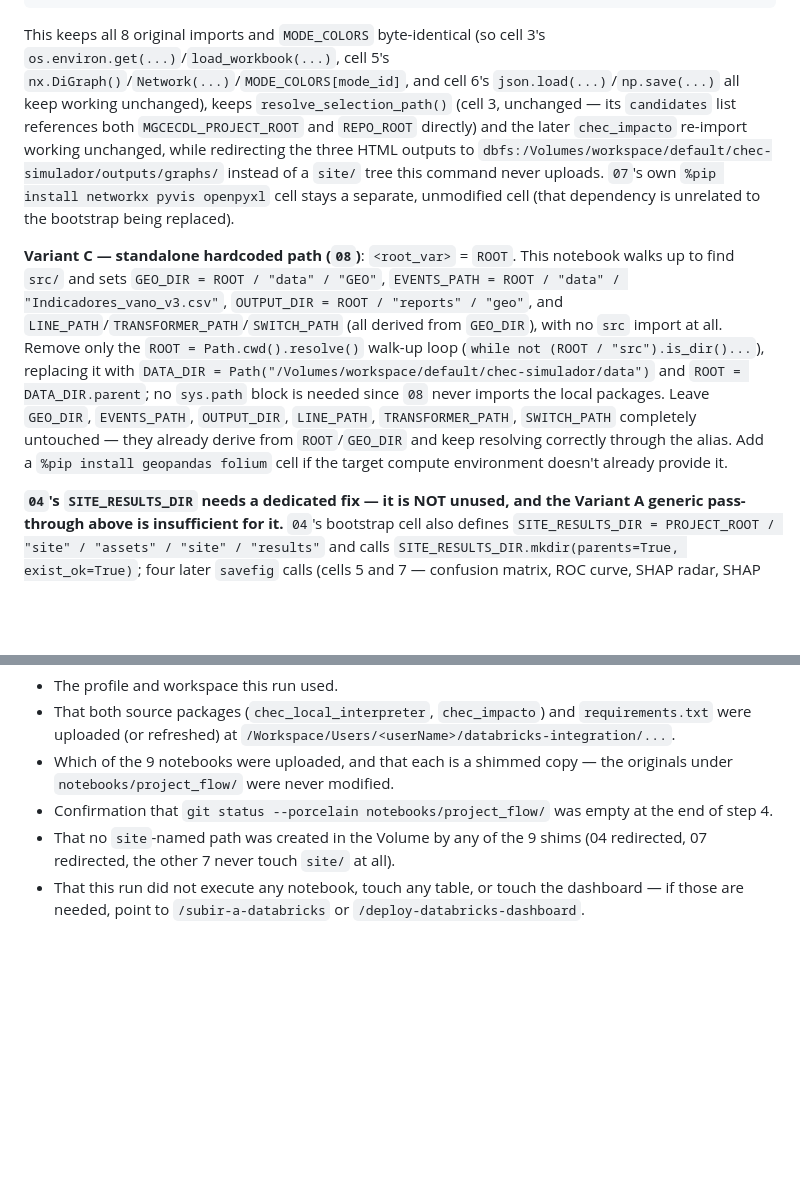
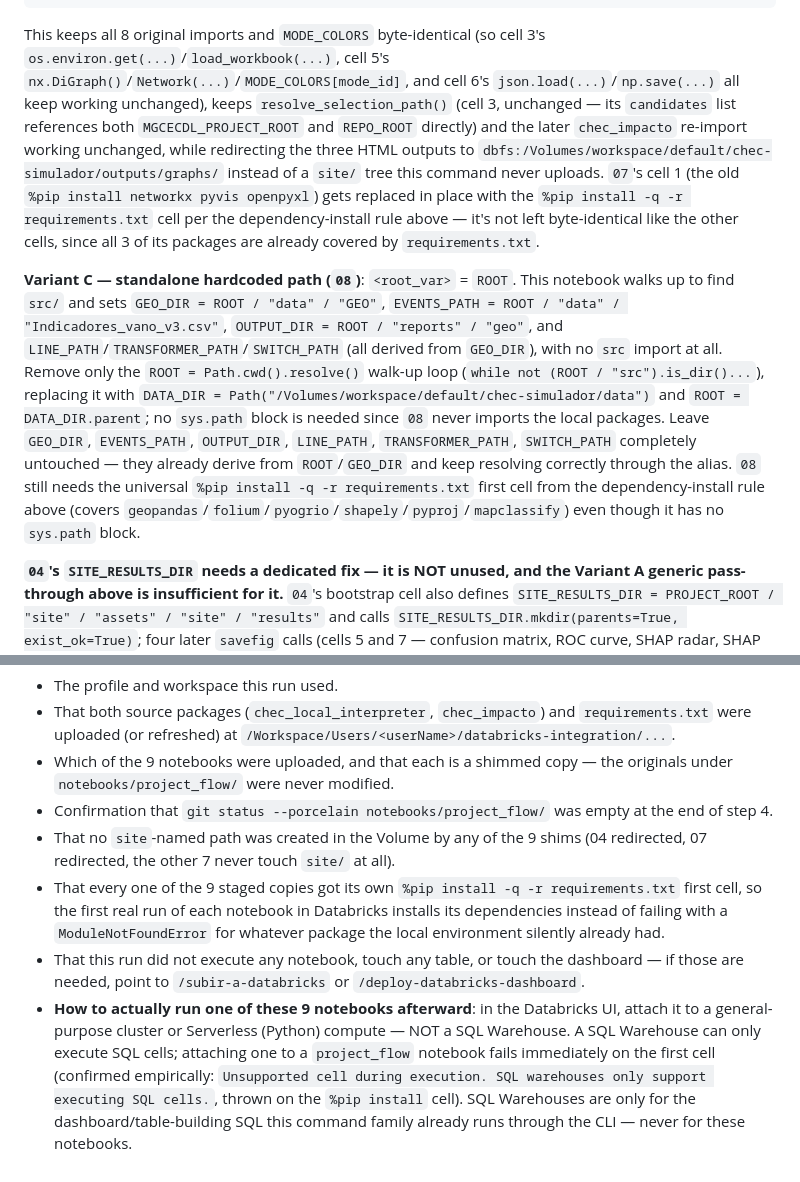
Before and after one commit to amalvarezme/chec-local-uiti-vano-interpreter, a Markdown page: .claude/commands/subir-notebooks-databricks.md, 2 parts joined by grey strips. GitHub-like rendering; blank space fills up the shorter version.

````diff
--- a/.claude/commands/subir-notebooks-databricks.md
+++ b/.claude/commands/subir-notebooks-databricks.md
@@ -129,9 +137,9 @@ MODE_COLORS = {
 }
 ```
 
-This keeps all 8 original imports and `MODE_COLORS` byte-identical (so cell 3's `os.environ.get(...)`/`load_workbook(...)`, cell 5's `nx.DiGraph()`/`Network(...)`/`MODE_COLORS[mode_id]`, and cell 6's `json.load(...)`/`np.save(...)` all keep working unchanged), keeps `resolve_selection_path()` (cell 3, unchanged — its `candidates` list references both `MGCECDL_PROJECT_ROOT` and `REPO_ROOT` directly) and the later `chec_impacto` re-import working unchanged, while redirecting the three HTML outputs to `dbfs:/Volumes/workspace/default/chec-simulador/outputs/graphs/` instead of a `site/` tree this command never uploads. `07`'s own `%pip install networkx pyvis openpyxl` cell stays a separate, unmodified cell (that dependency is unrelated to the bootstrap being replaced).
+This keeps all 8 original imports and `MODE_COLORS` byte-identical (so cell 3's `os.environ.get(...)`/`load_workbook(...)`, cell 5's `nx.DiGraph()`/`Network(...)`/`MODE_COLORS[mode_id]`, and cell 6's `json.load(...)`/`np.save(...)` all keep working unchanged), keeps `resolve_selection_path()` (cell 3, unchanged — its `candidates` list references both `MGCECDL_PROJECT_ROOT` and `REPO_ROOT` directly) and the later `chec_impacto` re-import working unchanged, while redirecting the three HTML outputs to `dbfs:/Volumes/workspace/default/chec-simulador/outputs/graphs/` instead of a `site/` tree this command never uploads. `07`'s cell 1 (the old `%pip install networkx pyvis openpyxl`) gets replaced in place with the `%pip install -q -r requirements.txt` cell per the dependency-install rule above — it's not left byte-identical like the other cells, since all 3 of its packages are already covered by `requirements.txt`.
 
-**Variant C — standalone hardcoded path (`08`)**: `<root_var>` = `ROOT`. This notebook walks up to find `src/` and sets `GEO_DIR = ROOT / "data" / "GEO"`, `EVENTS_PATH = ROOT / "data" / "Indicadores_vano_v3.csv"`, `OUTPUT_DIR = ROOT / "reports" / "geo"`, and `LINE_PATH`/`TRANSFORMER_PATH`/`SWITCH_PATH` (all derived from `GEO_DIR`), with no `src` import at all. Remove only the `ROOT = Path.cwd().resolve()` walk-up loop (`while not (ROOT / "src").is_dir()...`), replacing it with `DATA_DIR = Path("/Volumes/workspace/default/chec-simulador/data")` and `ROOT = DATA_DIR.parent`; no `sys.path` block is needed since `08` never imports the local packages. Leave `GEO_DIR`, `EVENTS_PATH`, `OUTPUT_DIR`, `LINE_PATH`, `TRANSFORMER_PATH`, `SWITCH_PATH` completely untouched — they already derive from `ROOT`/`GEO_DIR` and keep resolving correctly through the alias. Add a `%pip install geopandas folium` cell if the target compute environment doesn't already provide it.
+**Variant C — standalone hardcoded path (`08`)**: `<root_var>` = `ROOT`. This notebook walks up to find `src/` and sets `GEO_DIR = ROOT / "data" / "GEO"`, `EVENTS_PATH = ROOT / "data" / "Indicadores_vano_v3.csv"`, `OUTPUT_DIR = ROOT / "reports" / "geo"`, and `LINE_PATH`/`TRANSFORMER_PATH`/`SWITCH_PATH` (all derived from `GEO_DIR`), with no `src` import at all. Remove only the `ROOT = Path.cwd().resolve()` walk-up loop (`while not (ROOT / "src").is_dir()...`), replacing it with `DATA_DIR = Path("/Volumes/workspace/default/chec-simulador/data")` and `ROOT = DATA_DIR.parent`; no `sys.path` block is needed since `08` never imports the local packages. Leave `GEO_DIR`, `EVENTS_PATH`, `OUTPUT_DIR`, `LINE_PATH`, `TRANSFORMER_PATH`, `SWITCH_PATH` completely untouched — they already derive from `ROOT`/`GEO_DIR` and keep resolving correctly through the alias. `08` still needs the universal `%pip install -q -r requirements.txt` first cell from the dependency-install rule above (covers `geopandas`/`folium`/`pyogrio`/`shapely`/`pyproj`/`mapclassify`) even though it has no `sys.path` block.
 
 **`04`'s `SITE_RESULTS_DIR` needs a dedicated fix — it is NOT unused, and the Variant A generic pass-through above is insufficient for it.** `04`'s bootstrap cell also defines `SITE_RESULTS_DIR = PROJECT_ROOT / "site" / "assets" / "site" / "results"` and calls `SITE_RESULTS_DIR.mkdir(parents=True, exist_ok=True)`; four later `savefig` calls (cells 5 and 7 — confusion matrix, ROC curve, SHAP radar, SHAP bar) write PNGs to BOTH `RESULTS_DIR` and `SITE_RESULTS_DIR`. Leaving that line as "unchanged, derives from `PROJECT_ROOT`" (the Variant A default) would alias it to `DATA_DIR.parent / "site" / "assets" / "site" / "results"` — i.e. this command would create a real `site/...` folder tree inside the Volume and populate it with 4 PNGs on every run, which is exactly the kind of site-asset generation in Databricks that must never happen (see the out-of-scope note above). Fix, in the staged copy only: replace the single line
 ```python
@@ -180,4 +188,6 @@ Tell the user, in their language:
 - Which of the 9 notebooks were uploaded, and that each is a shimmed copy — the originals under `notebooks/project_flow/` were never modified.
 - Confirmation that `git status --porcelain notebooks/project_flow/` was empty at the end of step 4.
 - That no `site`-named path was created in the Volume by any of the 9 shims (04 redirected, 07 redirected, the other 7 never touch `site/` at all).
+- That every one of the 9 staged copies got its own `%pip install -q -r requirements.txt` first cell, so the first real run of each notebook in Databricks installs its dependencies instead of failing with a `ModuleNotFoundError` for whatever package the local environment silently already had.
 - That this run did not execute any notebook, touch any table, or touch the dashboard — if those are needed, point to `/subir-a-databricks` or `/deploy-databricks-dashboard`.
+- **How to actually run one of these 9 notebooks afterward**: in the Databricks UI, attach it to a general-purpose cluster or Serverless (Python) compute — NOT a SQL Warehouse. A SQL Warehouse can only execute SQL cells; attaching one to a `project_flow` notebook fails immediately on the first cell (confirmed empirically: `Unsupported cell during execution. SQL warehouses only support executing SQL cells.`, thrown on the `%pip install` cell). SQL Warehouses are only for the dashboard/table-building SQL this command family already runs through the CLI — never for these notebooks.
````
Also changed, not shown: other parts of .claude/commands/subir-notebooks-databricks.md (+9 -1 lines).
